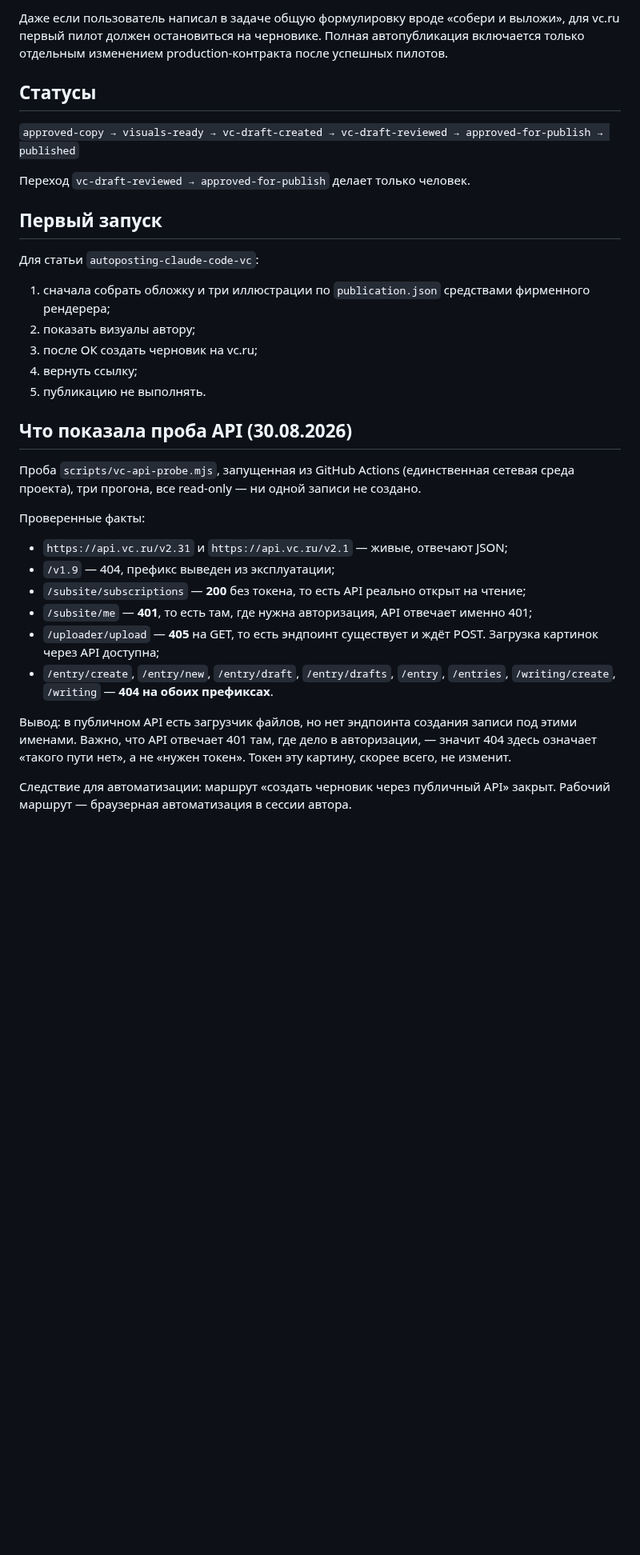
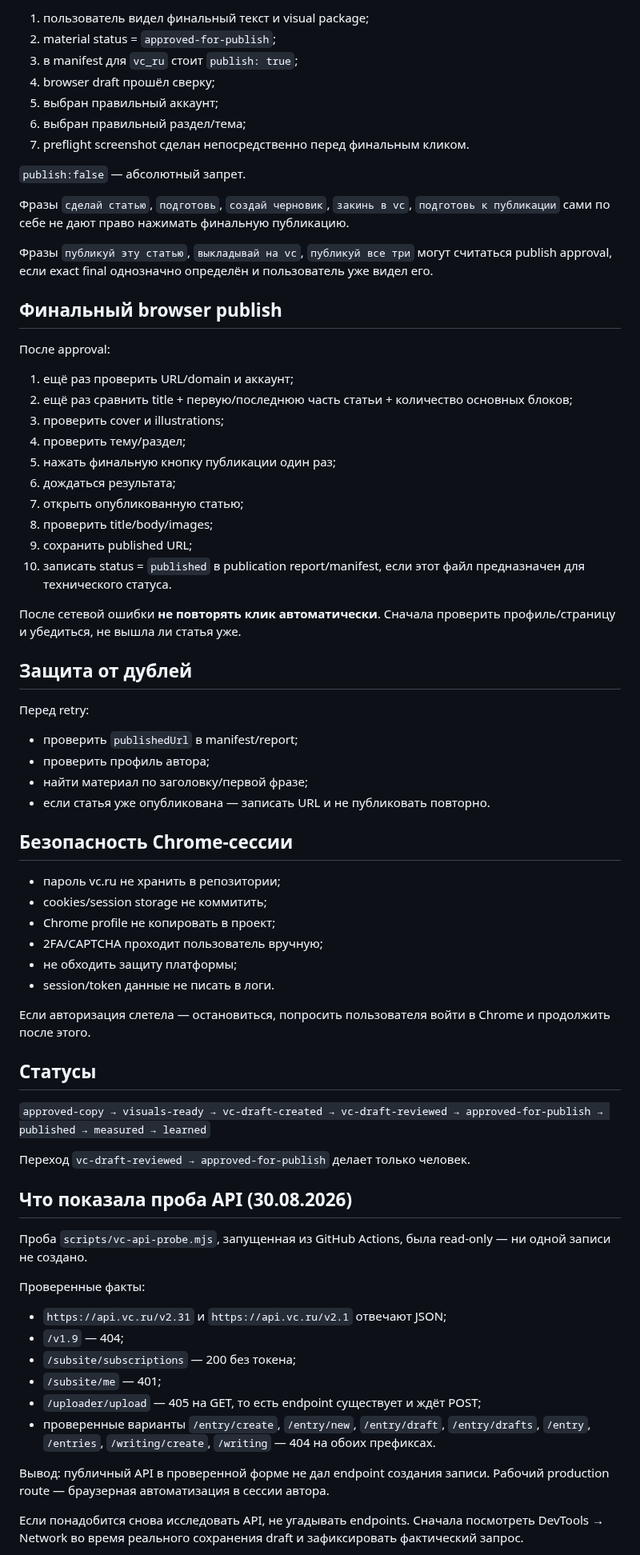
Before and after one commit to alexandersmoley/-, a Markdown page: instagram-factory/channels/vc-ru-draft-automation.md, the part around one of its changes. Shown at 80% size. GitHub-like rendering; blank space fills up the shorter version.

```diff
--- a/instagram-factory/channels/vc-ru-draft-automation.md
+++ b/instagram-factory/channels/vc-ru-draft-automation.md
@@ -64,43 +75,75 @@
 
-Даже если пользователь написал в задаче общую формулировку вроде «собери и выложи», для vc.ru первый пилот должен остановиться на черновике. Полная автопубликация включается только отдельным изменением production-контракта после успешных пилотов.
+1. пользователь видел финальный текст и visual package;
+2. material status = `approved-for-publish`;
+3. в manifest для `vc_ru` стоит `publish: true`;
+4. browser draft прошёл сверку;
+5. выбран правильный аккаунт;
+6. выбран правильный раздел/тема;
+7. preflight screenshot сделан непосредственно перед финальным кликом.
+
+`publish:false` — абсолютный запрет.
+
+Фразы `сделай статью`, `подготовь`, `создай черновик`, `закинь в vc`, `подготовь к публикации` сами по себе не дают право нажимать финальную публикацию.
+
+Фразы `публикуй эту статью`, `выкладывай на vc`, `публикуй все три` могут считаться publish approval, если exact final однозначно определён и пользователь уже видел его.
+
+## Финальный browser publish
+
+После approval:
+
+1. ещё раз проверить URL/domain и аккаунт;
+2. ещё раз сравнить title + первую/последнюю часть статьи + количество основных блоков;
+3. проверить cover и illustrations;
+4. проверить тему/раздел;
+5. нажать финальную кнопку публикации один раз;
+6. дождаться результата;
+7. открыть опубликованную статью;
+8. проверить title/body/images;
+9. сохранить published URL;
+10. записать status = `published` в publication report/manifest, если этот файл предназначен для технического статуса.
+
+После сетевой ошибки **не повторять клик автоматически**. Сначала проверить профиль/страницу и убедиться, не вышла ли статья уже.
+
+## Защита от дублей
+
+Перед retry:
+
+- проверить `publishedUrl` в manifest/report;
+- проверить профиль автора;
+- найти материал по заголовку/первой фразе;
+- если статья уже опубликована — записать URL и не публиковать повторно.
+
+## Безопасность Chrome-сессии
+
+- пароль vc.ru не хранить в репозитории;
+- cookies/session storage не коммитить;
+- Chrome profile не копировать в проект;
+- 2FA/CAPTCHA проходит пользователь вручную;
+- не обходить защиту платформы;
+- session/token данные не писать в логи.
+
+Если авторизация слетела — остановиться, попросить пользователя войти в Chrome и продолжить после этого.
 
 ## Статусы
 
-`approved-copy → visuals-ready → vc-draft-created → vc-draft-reviewed → approved-for-publish → published`
+`approved-copy → visuals-ready → vc-draft-created → vc-draft-reviewed → approved-for-publish → published → measured → learned`
 
 Переход `vc-draft-reviewed → approved-for-publish` делает только человек.
 
-## Первый запуск
-
-Для статьи `autoposting-claude-code-vc`:
-
-1. сначала собрать обложку и три иллюстрации по `publication.json` средствами фирменного рендерера;
-2. показать визуалы автору;
-3. после ОК создать черновик на vc.ru;
-4. вернуть ссылку;
-5. публикацию не выполнять.
-
 ## Что показала проба API (30.08.2026)
 
-Проба `scripts/vc-api-probe.mjs`, запущенная из GitHub Actions (единственная
-сетевая среда проекта), три прогона, все read-only — ни одной записи не создано.
+Проба `scripts/vc-api-probe.mjs`, запущенная из GitHub Actions, была read-only — ни одной записи не создано.
 
 Проверенные факты:
 
-- `https://api.vc.ru/v2.31` и `https://api.vc.ru/v2.1` — живые, отвечают JSON;
-- `/v1.9` — 404, префикс выведен из эксплуатации;
-- `/subsite/subscriptions` — **200** без токена, то есть API реально открыт на чтение;
-- `/subsite/me` — **401**, то есть там, где нужна авторизация, API отвечает именно 401;
-- `/uploader/upload` — **405** на GET, то есть эндпоинт существует и ждёт POST.
-  Загрузка картинок через API доступна;
-- `/entry/create`, `/entry/new`, `/entry/draft`, `/entry/drafts`, `/entry`,
-  `/entries`, `/writing/create`, `/writing` — **404 на обоих префиксах**.
+- `https://api.vc.ru/v2.31` и `https://api.vc.ru/v2.1` отвечают JSON;
+- `/v1.9` — 404;
+- `/subsite/subscriptions` — 200 без токена;
+- `/subsite/me` — 401;
+- `/uploader/upload` — 405 на GET, то есть endpoint существует и ждёт POST;
+- проверенные варианты `/entry/create`, `/entry/new`, `/entry/draft`, `/entry/drafts`, `/entry`, `/entries`, `/writing/create`, `/writing` — 404 на обоих префиксах.
 
-Вывод: в публичном API есть загрузчик файлов, но нет эндпоинта создания записи
-под этими именами. Важно, что API отвечает 401 там, где дело в авторизации, —
-значит 404 здесь означает «такого пути нет», а не «нужен токен». Токен эту
-картину, скорее всего, не изменит.
+Вывод: публичный API в проверенной форме не дал endpoint создания записи. Рабочий production route — браузерная автоматизация в сессии автора.
 
-Следствие для автоматизации: маршрут «создать черновик через публичный API»
-закрыт. Рабочий маршрут — браузерная автоматизация в сессии автора.
+Если понадобится снова исследовать API, не угадывать endpoints. Сначала посмотреть DevTools → Network во время реального сохранения draft и зафиксировать фактический запрос.
 
```
Also changed, not shown: other parts of instagram-factory/channels/vc-ru-draft-automation.md (+94 -75 lines).
